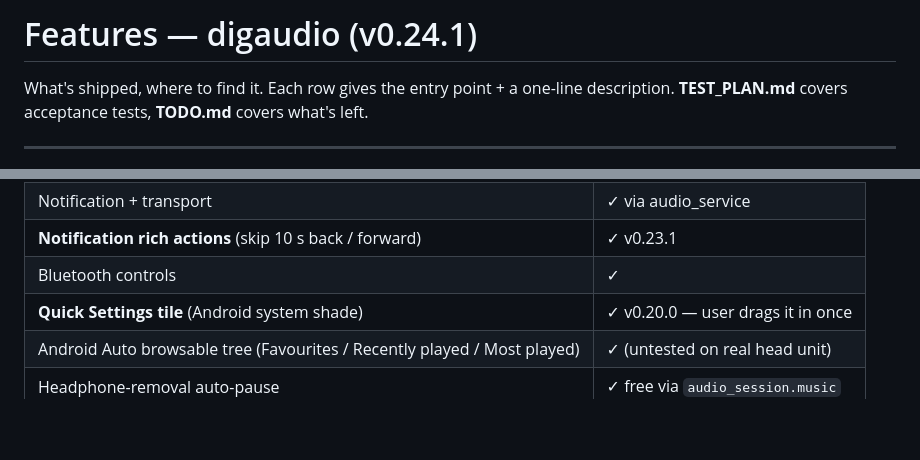
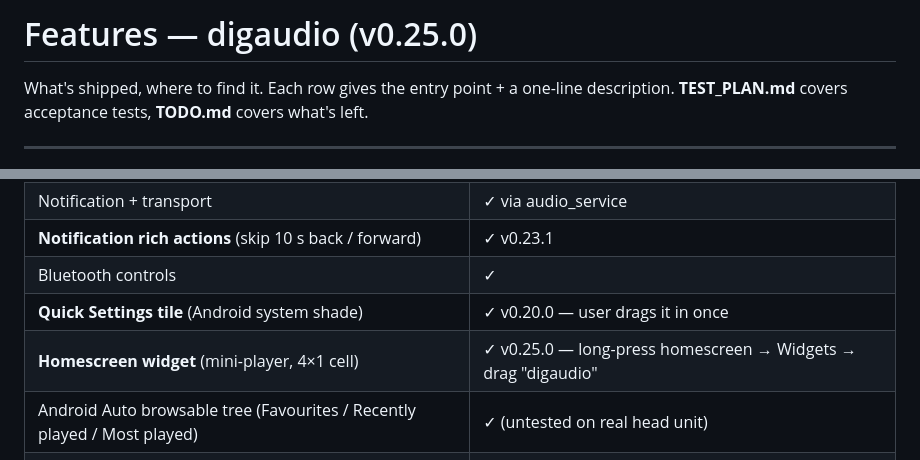
Before and after one commit to damienigg/digaudio, a Markdown page: FEATURES.md, 2 parts joined by grey strips. Drawn GitHub-style; blank space fills up the shorter version.

```diff
--- a/FEATURES.md
+++ b/FEATURES.md
@@ -1,4 +1,4 @@
-# Features — digaudio (v0.24.1)
+# Features — digaudio (v0.25.0)
 
 What's shipped, where to find it. Each row gives the entry point + a one-line description. **TEST_PLAN.md** covers acceptance tests, **TODO.md** covers what's left.
 
@@ -134,6 +134,7 @@ What's shipped, where to find it. Each row gives the entry point + a one-line de
 | **Notification rich actions** (skip 10 s back / forward) | ✓ v0.23.1 |
 | Bluetooth controls | ✓ |
 | **Quick Settings tile** (Android system shade) | ✓ v0.20.0 — user drags it in once |
+| **Homescreen widget** (mini-player, 4×1 cell) | ✓ v0.25.0 — long-press homescreen → Widgets → drag "digaudio" |
 | Android Auto browsable tree (Favourites / Recently played / Most played) | ✓ (untested on real head unit) |
 | Headphone-removal auto-pause | ✓ free via `audio_session.music` |
 | Auto-play on BT connect | ✓ v0.20.1 (opt-in toggle) |
```
Also changed, not shown: TODO.md (+8 -7 lines).
